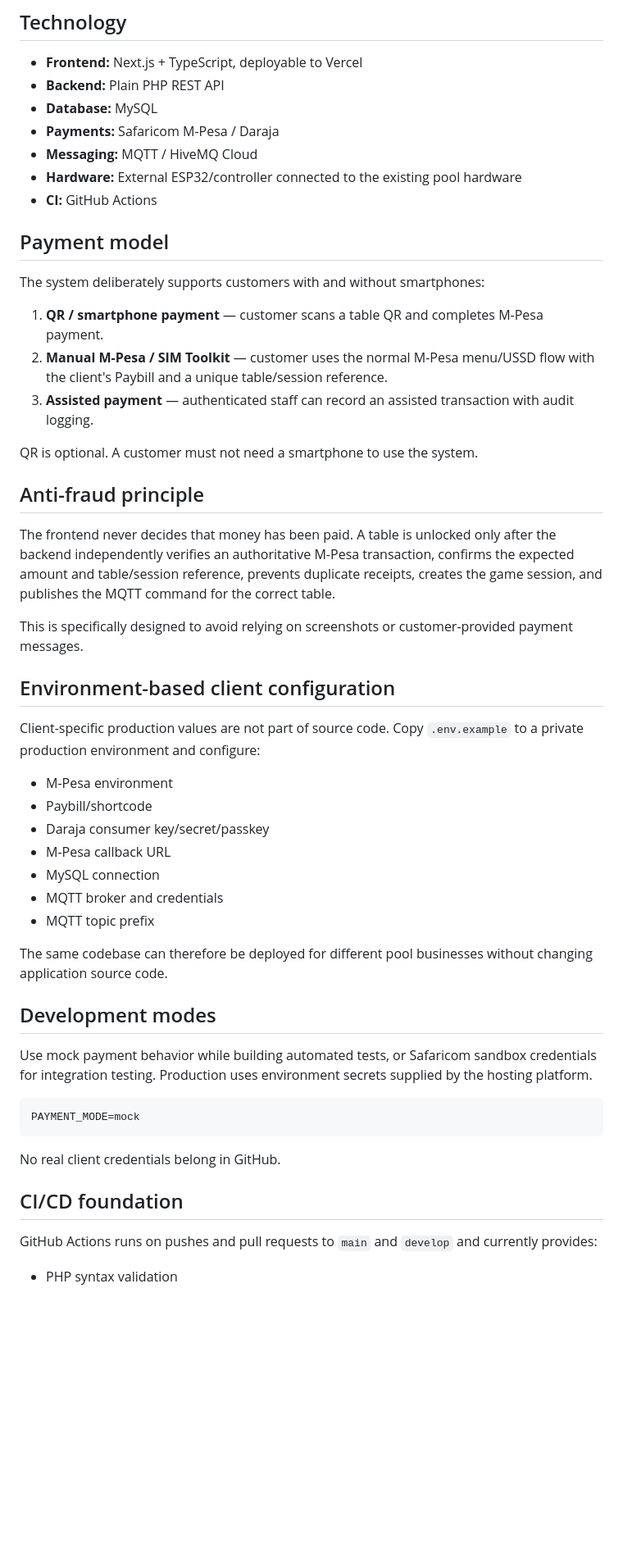
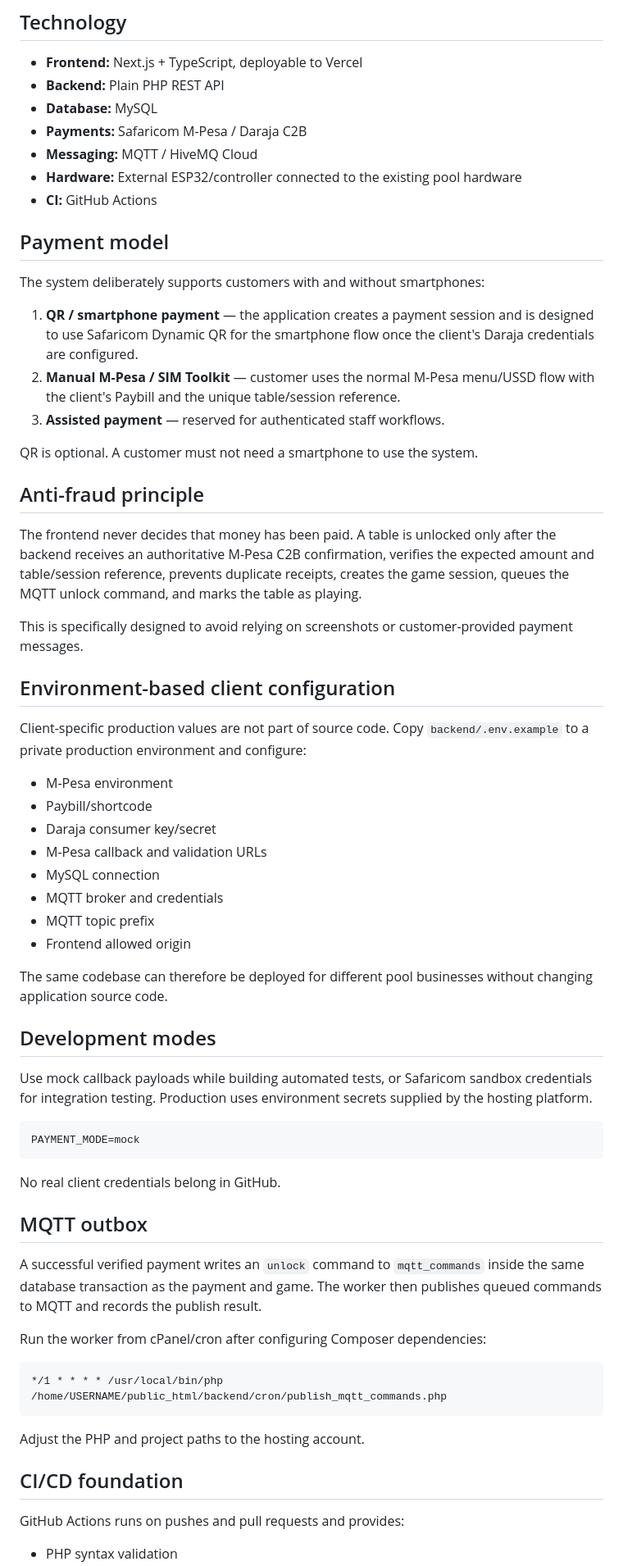
Before and after one commit to itskibet/pool-management-system, a Markdown page: README.md, the part around one of its changes. Shown at 82% size. GitHub-like rendering; blank space fills up the shorter version.

Commit message:
docs: align payment and MQTT documentation with implemented flow

````diff
--- a/README.md
+++ b/README.md
@@ -7,7 +7,7 @@ Production-oriented software platform for paid pool-table sessions, payment veri
 - **Frontend:** Next.js + TypeScript, deployable to Vercel
 - **Backend:** Plain PHP REST API
 - **Database:** MySQL
-- **Payments:** Safaricom M-Pesa / Daraja
+- **Payments:** Safaricom M-Pesa / Daraja C2B
 - **Messaging:** MQTT / HiveMQ Cloud
 - **Hardware:** External ESP32/controller connected to the existing pool hardware
 - **CI:** GitHub Actions
@@ -16,35 +16,36 @@ Production-oriented software platform for paid pool-table sessions, payment veri
 
 The system deliberately supports customers with and without smartphones:
 
-1. **QR / smartphone payment** — customer scans a table QR and completes M-Pesa payment.
-2. **Manual M-Pesa / SIM Toolkit** — customer uses the normal M-Pesa menu/USSD flow with the client's Paybill and a unique table/session reference.
-3. **Assisted payment** — authenticated staff can record an assisted transaction with audit logging.
+1. **QR / smartphone payment** — the application creates a payment session and is designed to use Safaricom Dynamic QR for the smartphone flow once the client's Daraja credentials are configured.
+2. **Manual M-Pesa / SIM Toolkit** — customer uses the normal M-Pesa menu/USSD flow with the client's Paybill and the unique table/session reference.
+3. **Assisted payment** — reserved for authenticated staff workflows.
 
 QR is optional. A customer must not need a smartphone to use the system.
 
 ## Anti-fraud principle
 
-The frontend never decides that money has been paid. A table is unlocked only after the backend independently verifies an authoritative M-Pesa transaction, confirms the expected amount and table/session reference, prevents duplicate receipts, creates the game session, and publishes the MQTT command for the correct table.
+The frontend never decides that money has been paid. A table is unlocked only after the backend receives an authoritative M-Pesa C2B confirmation, verifies the expected amount and table/session reference, prevents duplicate receipts, creates the game session, queues the MQTT unlock command, and marks the table as playing.
 
 This is specifically designed to avoid relying on screenshots or customer-provided payment messages.
 
 ## Environment-based client configuration
 
-Client-specific production values are not part of source code. Copy `.env.example` to a private production environment and configure:
+Client-specific production values are not part of source code. Copy `backend/.env.example` to a private production environment and configure:
 
 - M-Pesa environment
 - Paybill/shortcode
-- Daraja consumer key/secret/passkey
-- M-Pesa callback URL
+- Daraja consumer key/secret
+- M-Pesa callback and validation URLs
 - MySQL connection
 - MQTT broker and credentials
 - MQTT topic prefix
+- Frontend allowed origin
 
 The same codebase can therefore be deployed for different pool businesses without changing application source code.
 
 ## Development modes
 
-Use mock payment behavior while building automated tests, or Safaricom sandbox credentials for integration testing. Production uses environment secrets supplied by the hosting platform.
+Use mock callback payloads while building automated tests, or Safaricom sandbox credentials for integration testing. Production uses environment secrets supplied by the hosting platform.
 
 ```text
 PAYMENT_MODE=mock
@@ -52,8 +53,20 @@ PAYMENT_MODE=mock
 
 No real client credentials belong in GitHub.
 
+## MQTT outbox
+
+A successful verified payment writes an `unlock` command to `mqtt_commands` inside the same database transaction as the payment and game. The worker then publishes queued commands to MQTT and records the publish result.
+
+Run the worker from cPanel/cron after configuring Composer dependencies:
+
+```text
+*/1 * * * * /usr/local/bin/php /home/USERNAME/public_html/backend/cron/publish_mqtt_commands.php
+```
+
+Adjust the PHP and project paths to the hosting account.
+
 ## CI/CD foundation
 
-GitHub Actions runs on pushes and pull requests to `main` and `develop` and currently provides:
+GitHub Actions runs on pushes and pull requests and provides:
 
 - PHP syntax validation
````
Also changed, not shown: other parts of README.md (+6 -5 lines).
